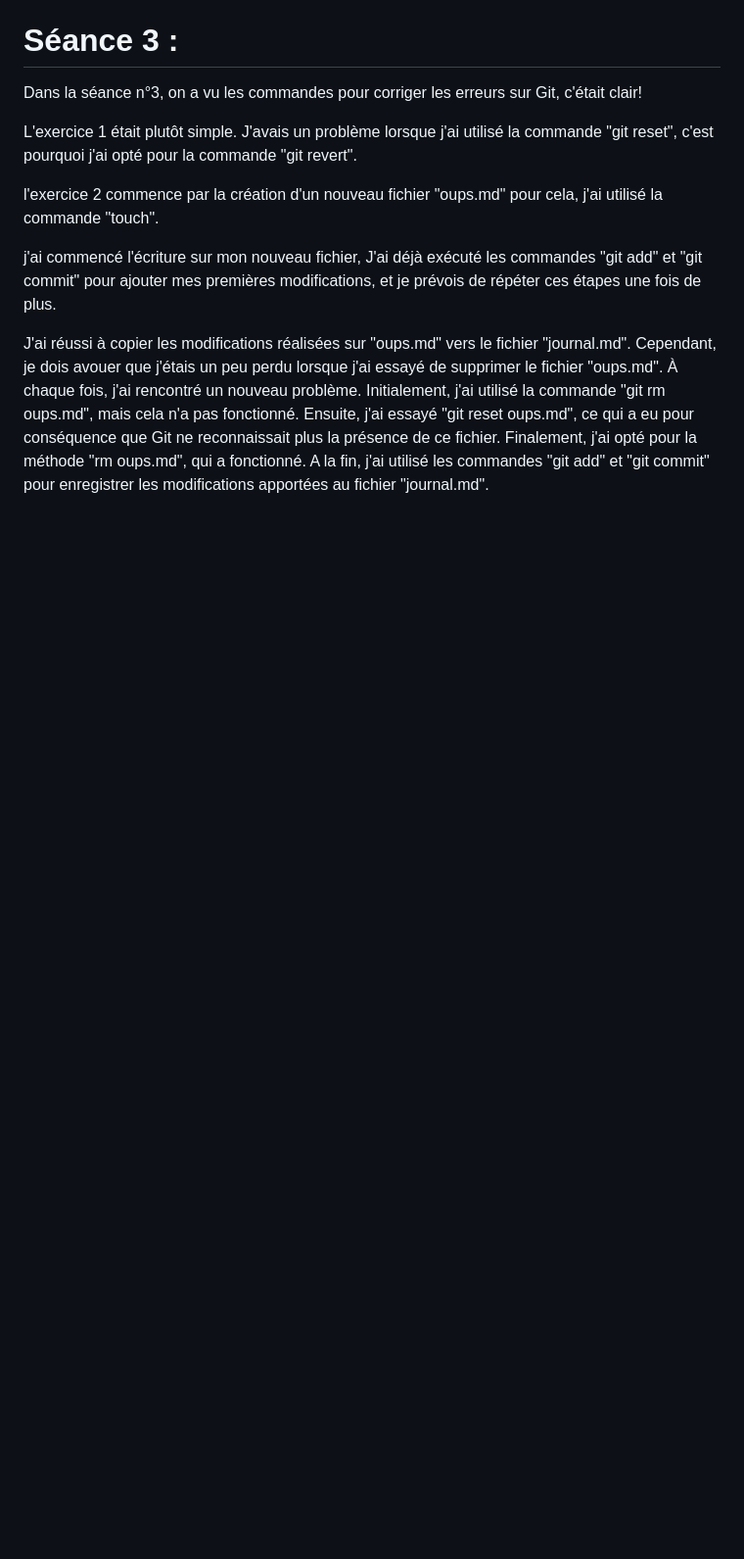
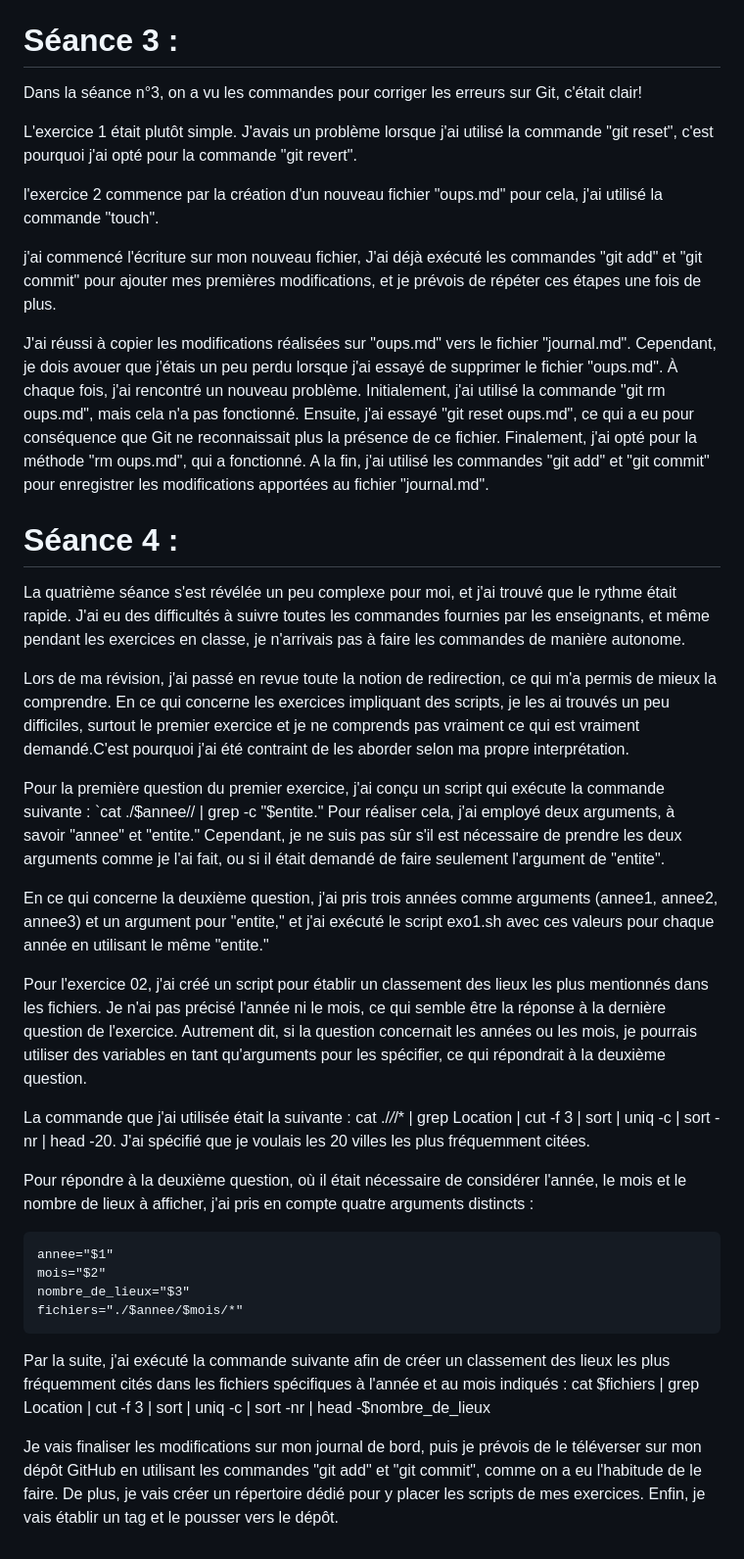
Before and after one commit to melissemhm/PPE1-2023, a Markdown page: journal.md, the part around the change. Shown at 98% size. Drawn GitHub-style; blank space fills up the shorter version.

Commit message:
màj du fichier journal.md

```diff
--- a/journal.md
+++ b/journal.md
@@ -40,3 +40,29 @@ j'ai commencé l'écriture sur mon nouveau fichier, J'ai déjà exécuté les co
 
 J'ai réussi à copier les modifications réalisées sur "oups.md" vers le fichier "journal.md". Cependant, je dois avouer que j'étais un peu perdu lorsque j'ai essayé de supprimer le fichier "oups.md". À chaque fois, j'ai rencontré un nouveau problème. Initialement, j'ai utilisé la commande "git rm oups.md", mais cela n'a pas fonctionné. Ensuite, j'ai essayé "git reset oups.md", ce qui a eu pour conséquence que Git ne reconnaissait plus la présence de ce fichier. Finalement, j'ai opté pour la méthode "rm oups.md", qui a fonctionné.
 A la fin, j'ai utilisé les commandes "git add" et "git commit" pour enregistrer les modifications apportées au fichier "journal.md".
+
+# Séance 4 :
+
+La quatrième séance s'est révélée un peu complexe pour moi, et j'ai trouvé que le rythme était rapide. J'ai eu des difficultés à suivre toutes les commandes fournies par les enseignants, et même pendant les exercices en classe, je n'arrivais pas à faire les commandes de manière autonome.
+
+Lors de ma révision, j'ai passé en revue toute la notion de redirection, ce qui m'a permis de mieux la comprendre. En ce qui concerne les exercices impliquant des scripts, je les ai trouvés un peu difficiles, surtout le premier exercice et je ne comprends pas vraiment ce qui est vraiment demandé.C'est pourquoi j'ai été contraint de les aborder selon ma propre interprétation.
+
+Pour la première question du premier exercice, j'ai conçu un script qui exécute la commande suivante : `cat ./$annee// | grep -c "$entite." Pour réaliser cela, j'ai employé deux arguments, à savoir "annee" et "entite." Cependant, je ne suis pas sûr s'il est nécessaire de prendre les deux arguments comme je l'ai fait, ou si il était demandé de faire seulement l'argument de "entite".
+
+En ce qui concerne la deuxième question, j'ai pris trois années comme arguments (annee1, annee2, annee3) et un argument pour "entite," et j'ai exécuté le script exo1.sh avec ces valeurs pour chaque année en utilisant le même "entite."
+
+Pour l'exercice 02, j'ai créé un script pour établir un classement des lieux les plus mentionnés dans les fichiers. Je n'ai pas précisé l'année ni le mois, ce qui semble être la réponse à la dernière question de l'exercice. Autrement dit, si la question concernait les années ou les mois, je pourrais utiliser des variables en tant qu'arguments pour les spécifier, ce qui répondrait à la deuxième question.
+
+La commande que j'ai utilisée était la suivante : cat ./*/*/* | grep Location | cut -f 3 | sort | uniq -c | sort -nr | head -20. J'ai spécifié que je voulais les 20 villes les plus fréquemment citées.
+
+Pour répondre à la deuxième question, où il était nécessaire de considérer l'année, le mois et le nombre de lieux à afficher, j'ai pris en compte quatre arguments distincts :
+
+    annee="$1"
+    mois="$2"
+    nombre_de_lieux="$3"
+    fichiers="./$annee/$mois/*"
+
+Par la suite, j'ai exécuté la commande suivante afin de créer un classement des lieux les plus fréquemment cités dans les fichiers spécifiques à l'année et au mois indiqués :
+cat $fichiers | grep Location | cut -f 3 | sort | uniq -c | sort -nr | head -$nombre_de_lieux
+
+Je vais finaliser les modifications sur mon journal de bord, puis je prévois de le téléverser sur mon dépôt GitHub en utilisant les commandes "git add" et "git commit", comme on a eu l'habitude de le faire. De plus, je vais créer un répertoire dédié pour y placer les scripts de mes exercices. Enfin, je vais établir un tag et le pousser vers le dépôt.
```
